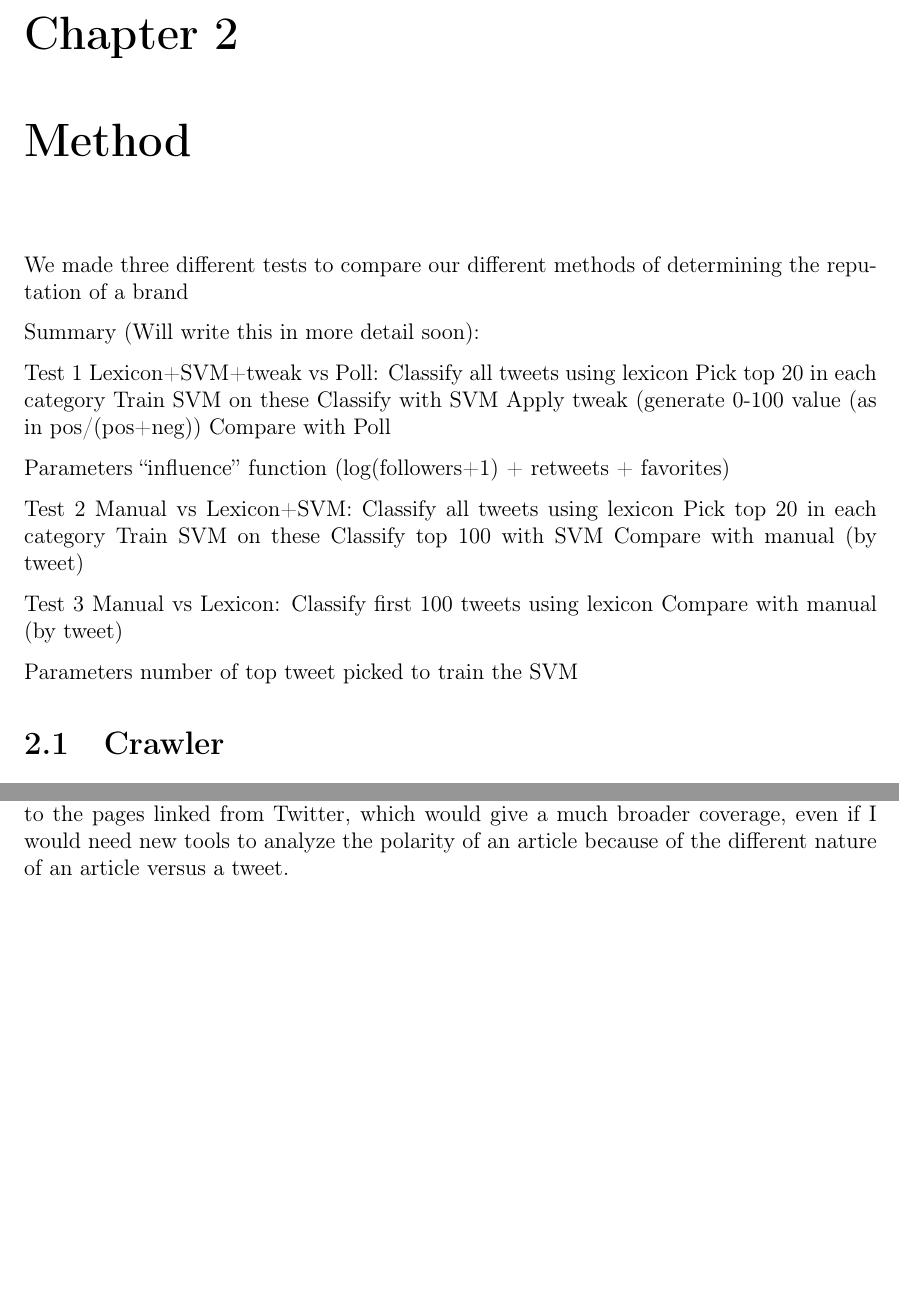
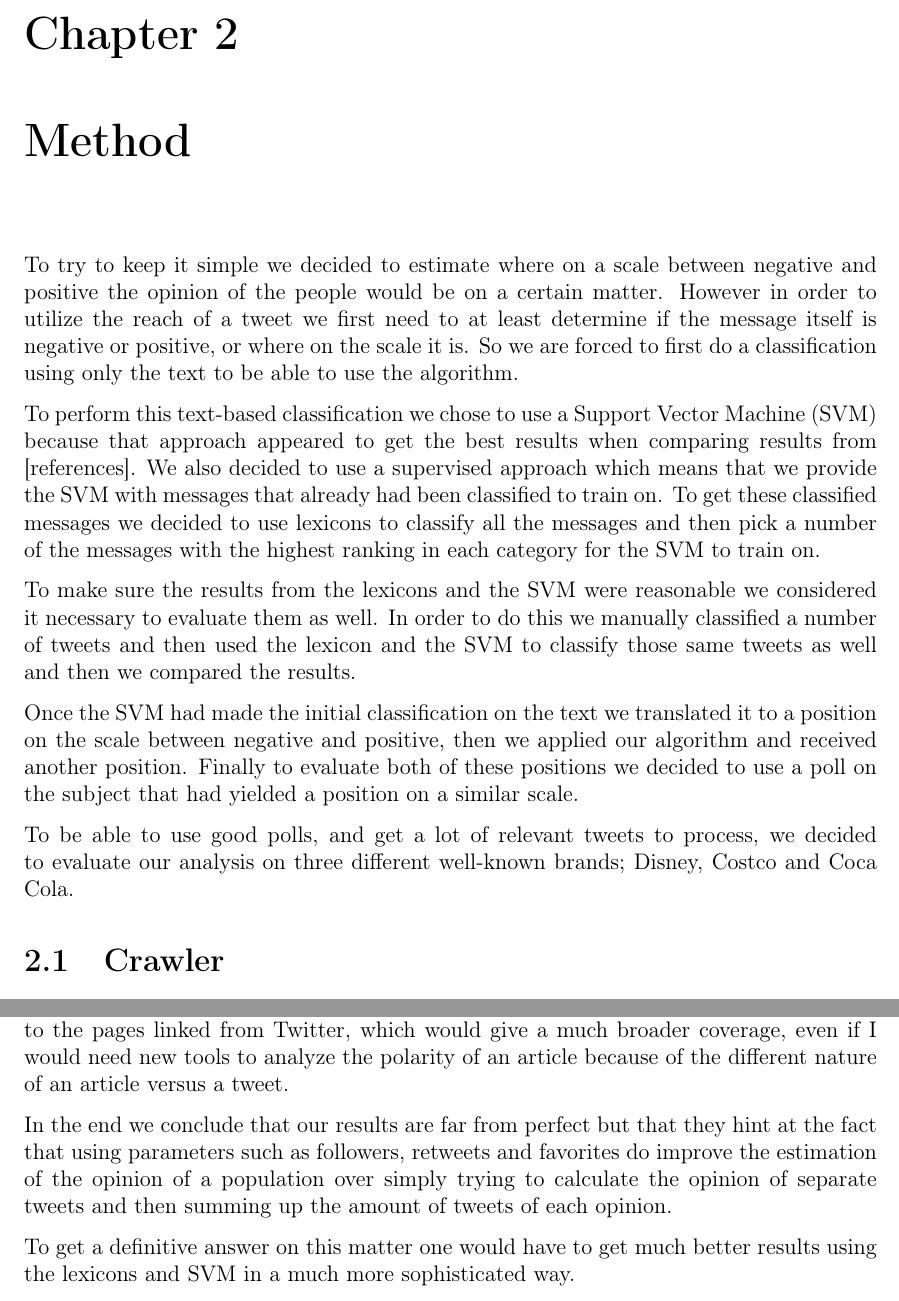
Before and after one commit to tpatel/Online-Reputation-Management, a LaTeX thesis (report/report.tex): two parts of pages 5 and 12 of 13, joined at a grey line, cut at the place of the change, the shorter picture padded with empty space. Compiled offline with pdfLaTeX.

Commit message:
Added the method section

```diff
--- a/report/report.tex
+++ b/report/report.tex
@@ -58,38 +57,20 @@ Intuitively if people are very negative about a brand for example in their messa
 
 \chapter{Method}
 
-We made three different tests to compare our different methods of determining the reputation of a brand
+To try to keep it simple we decided to estimate where on a scale between negative and positive the opinion of the people would be on a certain matter.
+However in order to utilize the reach of a tweet we first need to at least determine if the message itself is negative or positive, or where on the scale it is.
+So we are forced to first do a classification using only the text to be able to use the algorithm.
 
+To perform this text-based classification we chose to use a Support Vector Machine (SVM) because that approach appeared to get the best results when comparing results from [references].
+We also decided to use a supervised approach which means that we provide the SVM with messages that already had been classified to train on.
+To get these classified messages we decided to use lexicons to classify all the messages and then pick a number of the messages with the highest ranking in each category for the SVM to train on.
 
-Summary (Will write this in more detail soon):
+To make sure the results from the lexicons and the SVM were reasonable we considered it necessary to evaluate them as well.
+In order to do this we manually classified a number of tweets and then used the lexicon and the SVM to classify those same tweets as well and then we compared the results.
 
-Test 1 Lexicon+SVM+tweak vs Poll:
-Classify all tweets using lexicon
-Pick top 20 in each category
-Train SVM on these
-Classify with SVM
-Apply tweak (generate 0-100 value (as in pos/(pos+neg))
-Compare with Poll
+Once the SVM had made the initial classification on the text we translated it to a position on the scale between negative and positive, then we applied our algorithm and received another position. Finally to evaluate both of these positions we decided to use a poll on the subject that had yielded a position on a similar scale.
 
-Parameters
-“influence” function (log(followers+1) + retweets + favorites)
-
-
-Test 2 Manual vs Lexicon+SVM:
-Classify all tweets using lexicon
-Pick top 20 in each category
-Train SVM on these
-Classify top 100 with SVM
-Compare with manual (by tweet)
-
-
-Test 3 Manual vs Lexicon:
-Classify first 100 tweets using lexicon
-Compare with manual (by tweet)
-
-Parameters
-number of top tweet picked to train the SVM
-
+To be able to use good polls, and get a lot of relevant tweets to process, we decided to evaluate our analysis on three different well-known brands; Disney, Costco and Coca Cola.
 
 \section{Crawler}
 
@@ -242,6 +227,10 @@ As we implemented the top 10 influential tweets, we wanted to continue in the sa
 
 Another extension to the current solution would be to work with the links embedded in tweets. The first step would be to rank the top articles, and to crawl their title, in order to present an understandable list of articles that were shared and read by a lot of the consumers. We also had the idea of taking this reputation management further by computing the polarity of the article. We would then extend our reputation management to the pages linked from Twitter, which would give a much broader coverage, even if I would need new tools to analyze the polarity of an article because of the different nature of an article versus a tweet.
 
+In the end we conclude that our results are far from perfect but that they hint at the fact that using parameters such as followers, retweets and favorites do improve the estimation of the opinion of a population over simply trying to calculate the opinion of separate tweets and then summing up the amount of tweets of each opinion.
+
+To get a definitive answer on this matter one would have to get much better results using the lexicons and SVM in a much more sophisticated way.
+
 \chapter{References}
 
 \end{document}
```
Also changed, not shown: report/report.tex (9 more changed lines).
